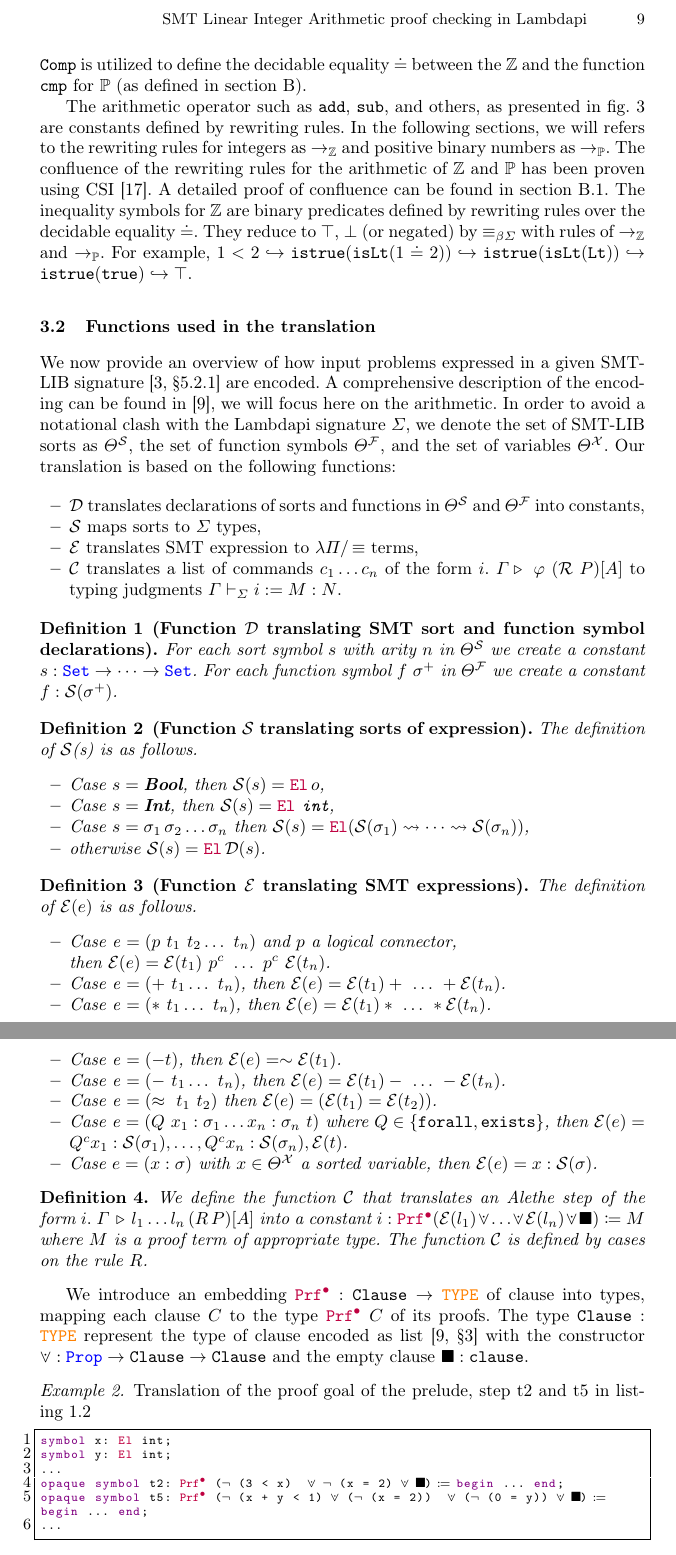
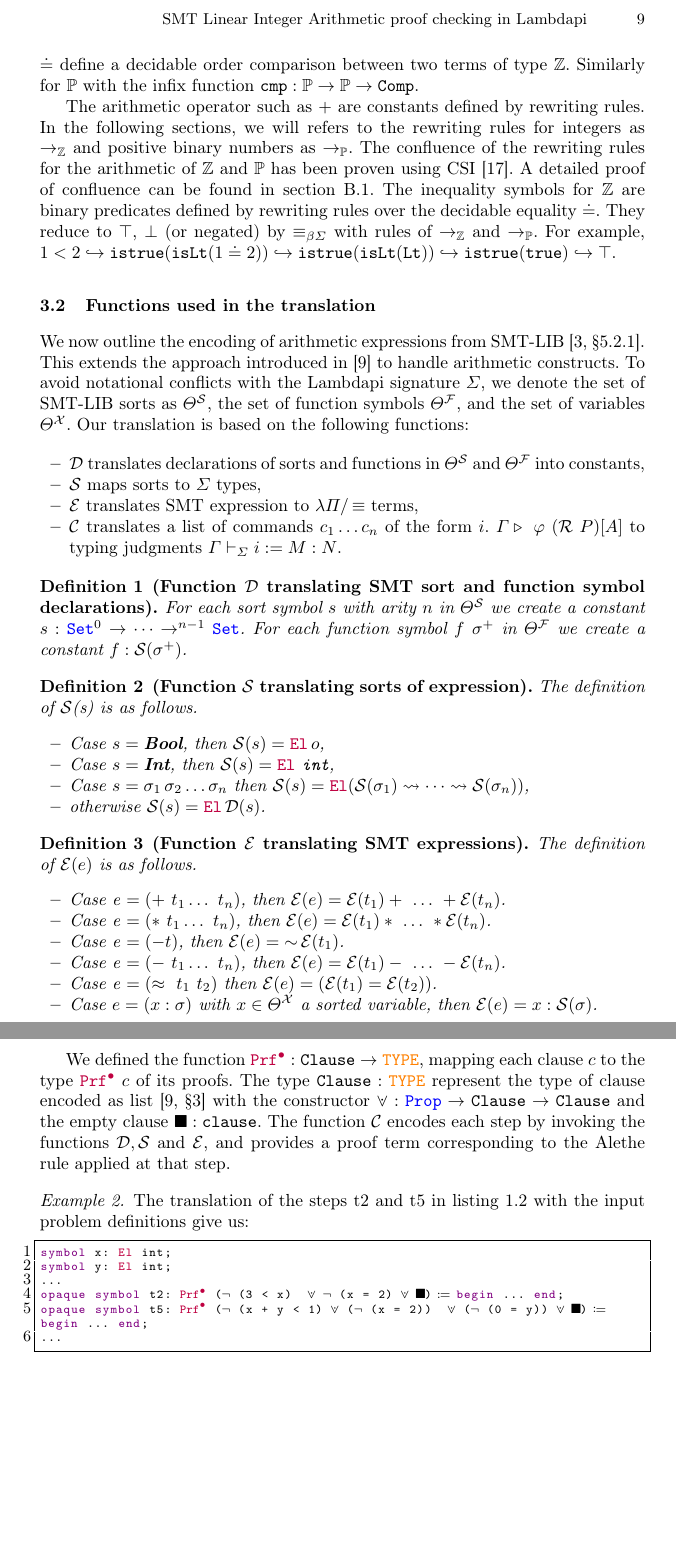
Before and after one commit to NotBad4U/la_generic_reconstruction, a LaTeX paper (main.tex, which reads lambdapi.tex): two parts of pages 9 and 10 of 18, joined at a grey line, cut so that both start at the same text, the shorter picture padded with empty space. Compiled offline with pdfLaTeX.

Commit message:
Review section 3

```diff
--- a/lambdapi.tex
+++ b/lambdapi.tex
@@ -32,9 +24,8 @@ Starting from 1 (represented by constructor \tt{H}), one can add a new least sig
 The type $\bb{Z}$ is an inductive type representing integers in binary form.
 An integer is either zero (with constructor \tt{Z0}) or a strictly positive number \tt{Zpos} (coded as a $\bb{P}$) or a strictly negative number \tt{Zneg} (whose opposite is stored as a $\bb{P}$ value).
 %
-To enable quantification over types such as integers, positive binary numbers, booleans, and comparison results, we introduce a constant of type $\set$ (e.g. $\tt{int}: \set$) that represents codes for these types.
-In our setting, the decoding function $\el$  is realized through a rewriting rule that reduces the term to its corresponding type; for example, $\el~\tt{int} \re \bb{Z}$.
-The comparison datatype $\tt{Comp}$ is utilized to define the decidable equality $\doteq$ between the $\bb{Z}$ and the function \tt{cmp} for $\bb{P}$ (as defined in \cref{app:lambdapi-func-def}).
+To enable quantification over integers, positive binary numbers, booleans, and comparison results, we introduce constants such as $\tt{int}: \set$ that represents codes for these types along with a rewrite rule that rewrite code to its corresponding type, for example $\el~\tt{int} \re \bb{Z}$.
+The comparison inductive type $\tt{Comp}$ is used to specify comparison function. The infix function $\doteq$ define a decidable order comparison between two terms of type $\bb{Z}$. Similarly for $\bb{P}$ with the infix function $\tt{cmp}: \bb{P} \ra \bb{P} \ra \tt{Comp}$.
 
 \begin{figure}
 \centering
@@ -96,22 +87,19 @@ The comparison datatype $\tt{Comp}$ is utilized to define the decidable equality
 &\geq: \bb{Z} \ra \bb{Z} \ra \prop  \coloneq \lambda x,\lambda y, \neg (x < y) & &\tt{istrue}~\tt{false} \re \bot \\
 &>: \bb{Z} \ra \bb{Z} \ra \prop  \coloneq \lambda x,\lambda y, \neg (x \leq y) & & \\
 \end{align*}
-
 \caption{Decidable equality, $+$ operator and inequalities relations definitions for $\bb{Z}$}
 \label{fig:arith-ops}
 \end{figure}
 
-The arithmetic operator such as \tt{add}, \tt{sub}, and others, as presented in \cref{fig:arith-ops} are constants defined by rewriting rules. In the following sections, we will refers
-to the rewriting rules for integers as $\ra_\bb{Z}$ and positive binary numbers as $\ra_\bb{P}$.
+The arithmetic operator such as $+$ are constants defined by rewriting rules. In the following sections, we will refers to the rewriting rules for integers as $\ra_\bb{Z}$ and positive binary numbers as $\ra_\bb{P}$.
 The confluence of the rewriting rules for the arithmetic of $\mathbb{Z}$ and $\mathbb{P}$ has been proven using CSI \cite{CSI}. A detailed proof of confluence can be found in \cref{app:confluence-int-pos}.
 The inequality symbols for $\bb{Z}$ are binary predicates defined by rewriting rules over the decidable equality $\doteq$. They reduce to $\top$, $\bot$ (or negated) by $\equivL$ with rules of $\ra_\bb{Z}$ and $\ra_\bb{P}$.
 For example, $1 < 2 \hookrightarrow \tt{istrue}(\tt{isLt}(1 \doteq 2)) \hookrightarrow \tt{istrue}(\tt{isLt}(\tt{Lt})) \hookrightarrow \tt{istrue}(\tt{true}) \hookrightarrow \top$.
 
 \subsection{Functions used in the translation}
 
-We now provide an overview of how input problems expressed in a given SMT-LIB signature \cite[\S 5.2.1]{smtlib} are encoded.
-A comprehensive description of the encoding can be found in \cite{ColtellacciMD24}, we will focus here on the arithmetic.
-In order to avoid a notational clash with the Lambdapi signature $\Sigma$, we denote the set of SMT-LIB sorts as $\Theta^\mathcal{S}$, the set of function symbols $\Theta^\cal{F}$, and the set of variables $\Theta^\cal{X}$.
+We now outline the encoding of arithmetic expressions from SMT-LIB \cite[\S 5.2.1]{smtlib}. This extends the approach introduced in \cite{ColtellacciMD24} to handle arithmetic constructs.
+To avoid notational conflicts with the Lambdapi signature $\Sigma$, we denote the set of SMT-LIB sorts as $\Theta^\mathcal{S}$, the set of function symbols $\Theta^\cal{F}$, and the set of variables $\Theta^\cal{X}$.
 Our translation is based on the following functions:
 
 \begin{itemize}
@@ -122,7 +110,7 @@ Our translation is based on the following functions:
 \end{itemize}
 
 \begin{definition}[Function $\mathcal{D}$ translating SMT sort and function symbol declarations]
-For each sort symbol $s$ with arity $n$ in $\Theta^\cal{S}$ we create a constant $s: \set \ra \dots \ra \set$.
+For each sort symbol $s$ with arity $n$ in $\Theta^\cal{S}$ we create a constant $s: \set^0 \ra \dots \ra^{n-1} \set$.
 For each function symbol $f~\sigma^+$ in $\Theta^\cal{F}$ we create a constant $f: \cal{S}(\sigma^+)$.
 \end{definition}
 
@@ -140,30 +128,22 @@ For each function symbol $f~\sigma^+$ in $\Theta^\cal{F}$ we create a constant $
 The definition of $\E{e}$ is as follows.
 \begin{itemize}
 \setlength{\parskip}{0pt}
-\item Case e $= (p~t_1~t_2\dots~t_n)$ and $p$ a logical connector,\\
-  then $\E{e} = \E{t_1}~p^c~\dots~p^c~\E{t_n}$.
 \item Case e $= (+~t_1\dots~t_n)$, then $\E{e} = \E{t_1} + ~\dots~ +\E{t_n}$.
 \item Case e $= (*~t_1\dots~t_n)$, then $\E{e} = \E{t_1} * ~\dots~ *\E{t_n}$.
-\item Case e $= (-t)$, then $\E{e} = \sim \E{t_1}$.
+\item Case e $= (-t)$, then $\E{e} = \mathop{\sim} \E{t_1}$.
 \item Case e $= (-~t_1\dots~t_n)$, then $\E{e} = \E{t_1} - ~\dots~ - \E{t_n}$.
 \item Case e $= (\approx~t_1~t_2)$ then $\E{e} = (\E{t_1} = \E{t_2})$.
-\item Case e $= (Q~x_1 : \sigma_1  \dots x_n : \sigma_n ~t)$ where $Q\in \{\kw{forall}, \kw{exists}\}$, then $\E{e} = Q^c x_1: \cal{S}(\sigma_1), \dots, Q^c x_n: \cal{S}(\sigma_n), \E{t}$.
 \item Case $e = (x: \sigma )$ with $x \in \Theta^\mathcal{X}$ a sorted variable, then $\E{e} = x: \cal{S}(\sigma)$.
 \end{itemize}
 \end{definition}
 
-\begin{definition}
-We define the function $\cal{C}$ that translates an Alethe step of the form $i.~\Gamma~\triangleright~l_1 \dots l_n\,(R\,P)[A]$ into a constant
-$i: \pid (\E{l_1}\cons\dots\cons\E{l_n}\cons \nil) \coloneq M$ where $M$ is a proof term of appropriate type.
-The function $\cal{C}$ is defined by cases on the rule $R$.
-\end{definition}
-
-We introduce an embedding $\pid: \tt{Clause} \ra \type$ of clause into types, mapping each clause $C$ to the type $\pid~C$ of its proofs.
+We defined the function $\pid: \tt{Clause} \ra \type$, mapping each clause $c$ to the type $\pid~c$ of its proofs.
 The type $\tt{Clause}: \type$ represent the type of clause encoded as list \cite[\S 3]{ColtellacciMD24}
 with the constructor $\veedot: \prop \ra \tt{Clause} \ra \tt{Clause}$ and the empty clause $\nil: \tt{clause}$.
+The function $\cal{C}$ encodes each step by invoking the functions $\cal{D},\cal{S}$ and $\cal{E}$, and provides a proof term corresponding to the Alethe rule applied at that step.
 
-
-\begin{example}{Translation of the proof goal of the prelude, step t2 and t5 in \cref{lst:smtexampleproof}}
+\begin{example}
+The translation of the steps t2 and t5 in \cref{lst:smtexampleproof} with the input problem definitions give us:
 \begin{lstlisting}[language=Lambdapi,mathescape=true]
 symbol x: El int;
 symbol y: El int;
```
Also changed, not shown: background.tex (+6 -6 lines), main.pdf, lambdapi.tex (19 more changed lines). Lines whose indentation alone changed are shown as unchanged.
